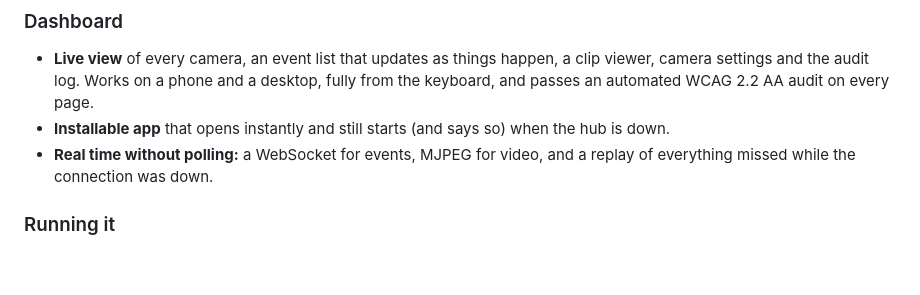
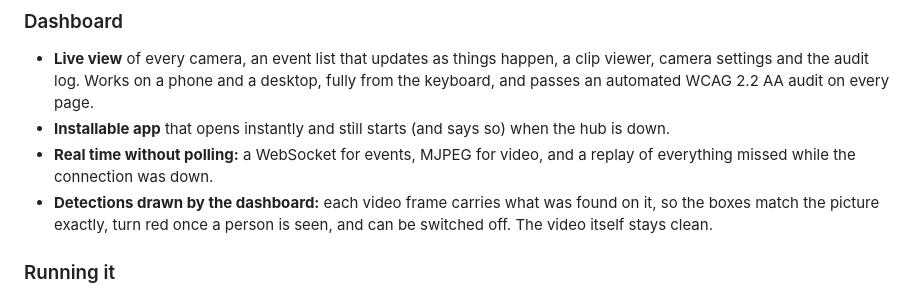
Before and after one commit to AndrewTechTips/Thief-Detection-Notifier, a Markdown page: README.md, the part around the change printed below. Rendered like a GitHub page; blank space fills up the shorter version.

```diff
--- a/README.md
+++ b/README.md
@@ -105,6 +108,9 @@ minute, so everything can be tried without hardware.</sub>
 - **Installable app** that opens instantly and still starts (and says so) when the hub is down.
 - **Real time without polling:** a WebSocket for events, MJPEG for video, and a replay of
   everything missed while the connection was down.
+- **Detections drawn by the dashboard:** each video frame carries what was found on it, so the
+  boxes match the picture exactly, turn red once a person is seen, and can be switched off. The
+  video itself stays clean.
 
 ### Running it
 - **One Docker image:** the hub, the dashboard and the person model, as a non-root user on a
```
Also changed, not shown: other parts of README.md (+21 -10 lines), docs/assets/screens/desktop-camera.jpg, docs/assets/screens/desktop-live.jpg, docs/assets/screens/desktop-viewer.jpg, docs/assets/screens/phone-events.jpg, docs/assets/screens/phone-live.jpg, docs/assets/screens/phone-menu.jpg.
